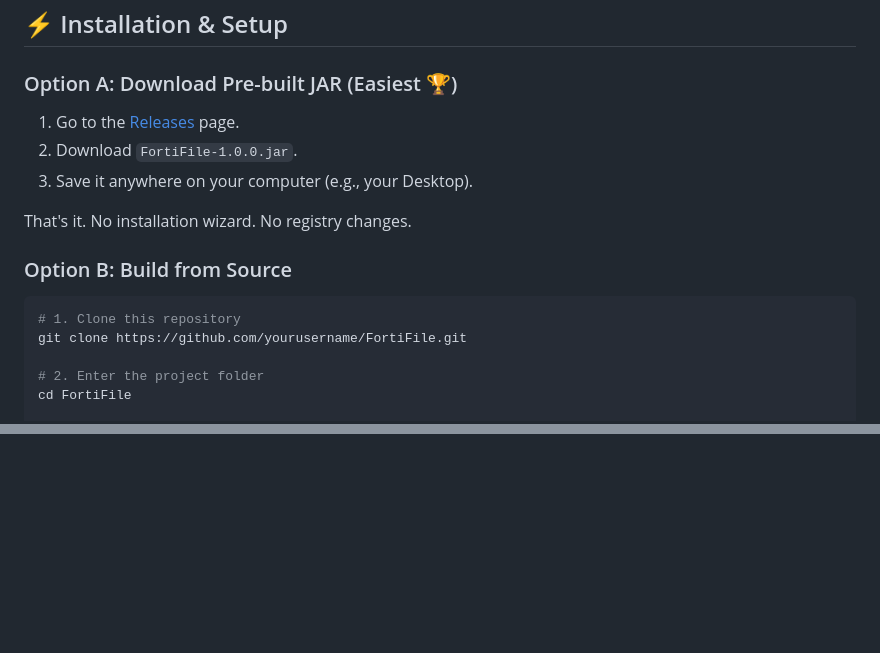
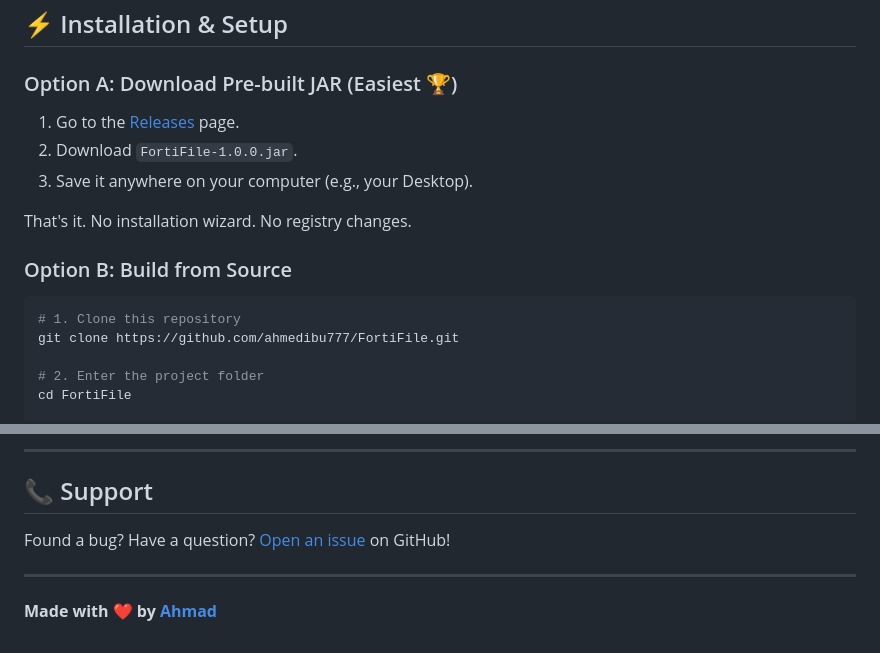
Before and after one commit to ahmedibu777/FortiFile, a Markdown page: README.md, 2 parts joined by grey strips. Rendered like a GitHub page; blank space fills up the shorter version.

Commit message:
docs: Complete README with usage instructions, GUI guide, and beginner tutorial

````diff
--- a/README.md
+++ b/README.md
@@ -87,7 +87,7 @@ That's it. No installation wizard. No registry changes.
 
 ```bash
 # 1. Clone this repository
-git clone https://github.com/yourusername/FortiFile.git
+git clone https://github.com/ahmedibu777/FortiFile.git
 
 # 2. Enter the project folder
 cd FortiFile
@@ -113,0 +267,9 @@ You will see a menu:
+---
+
+## 📞 Support
+
+Found a bug? Have a question? [Open an issue](https://github.com/ahmedibu777/FortiFile/issues) on GitHub!
+
+---
+
+**Made with ❤️ by [Ahmad](https://github.com/ahmedibu777)**
````
Also changed, not shown: other parts of README.md (+155 -2 lines).
